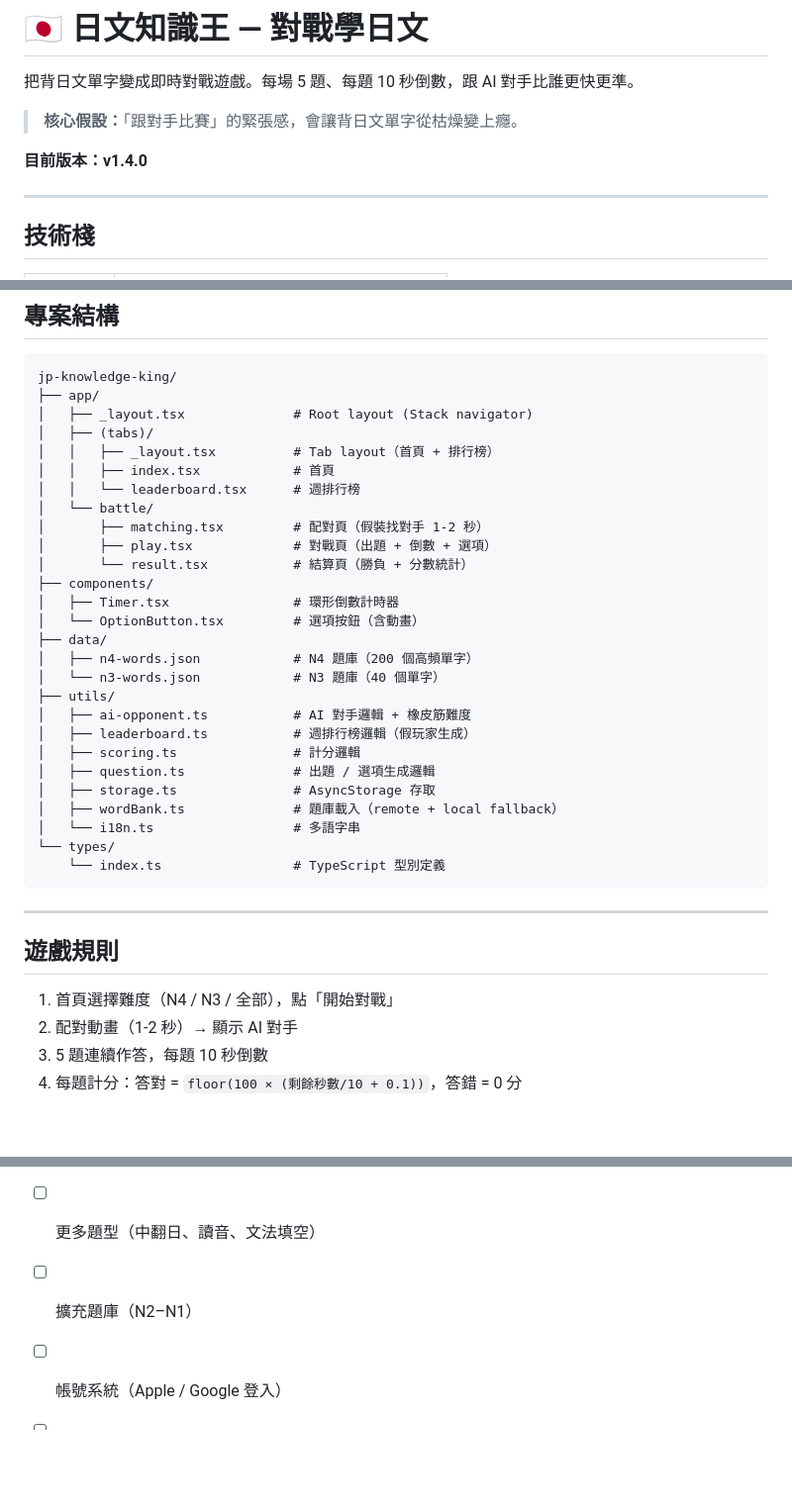
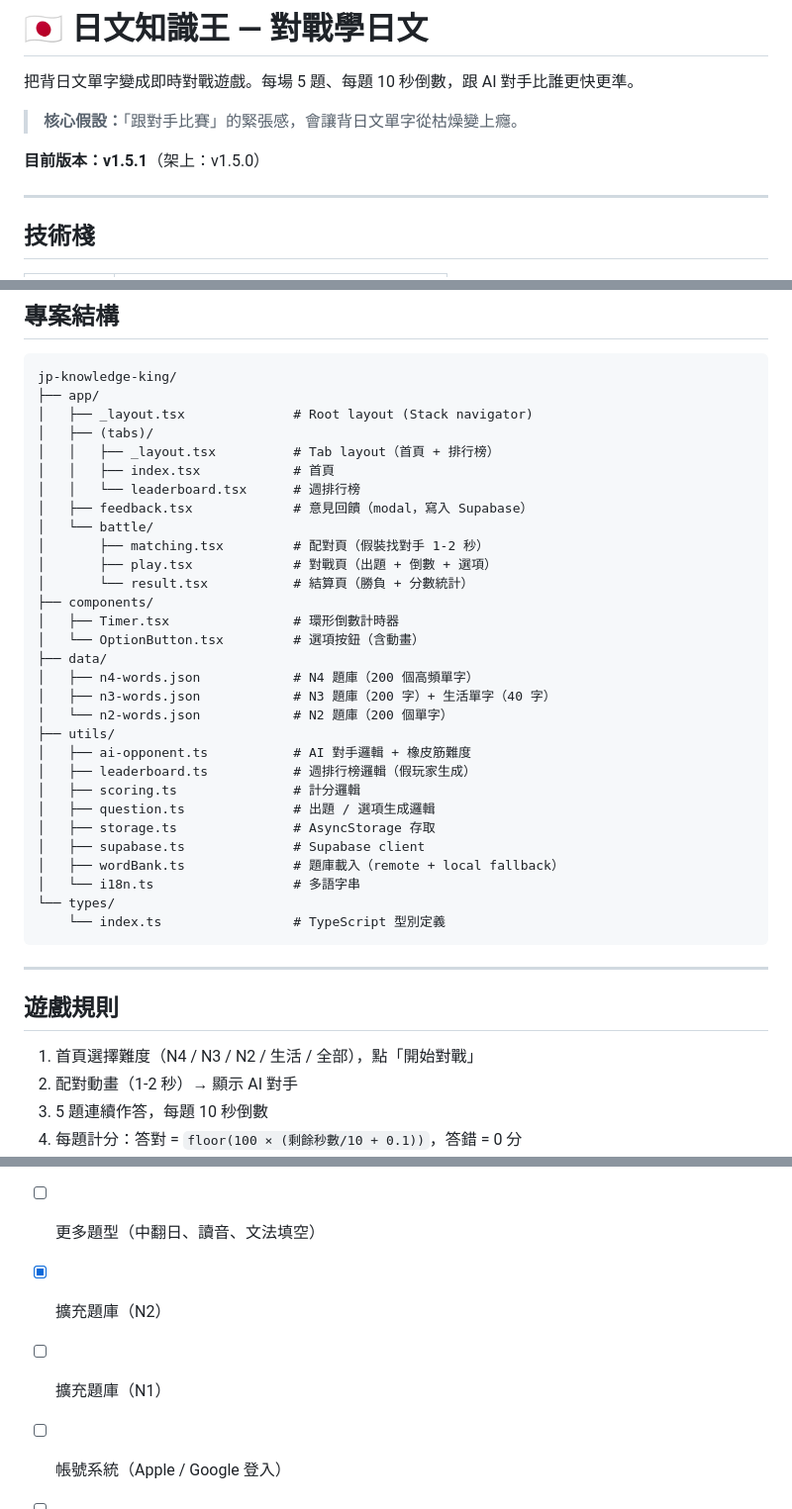
Before and after one commit to waitinghir/jp-knowledge-king, a Markdown page: README.md, 3 parts joined by grey strips. Shown at 99% size. GitHub-like rendering; blank space fills up the shorter version.

Commit message:
docs: update README to v1.5.1
Co-Authored-By: Claude Opus 5.5 <noreply@anthropic.com>

```diff
--- a/README.md
+++ b/README.md
@@ -4,7 +4,7 @@
 
 > **核心假設：**「跟對手比賽」的緊張感，會讓背日文單字從枯燥變上癮。
 
-**目前版本：v1.4.0**
+**目前版本：v1.5.1**（架上：v1.5.0）
 
 ---
 
@@ -42,6 +43,7 @@ jp-knowledge-king/
 │   │   ├── _layout.tsx          # Tab layout（首頁 + 排行榜）
 │   │   ├── index.tsx            # 首頁
 │   │   └── leaderboard.tsx      # 週排行榜
+│   ├── feedback.tsx             # 意見回饋（modal，寫入 Supabase）
 │   └── battle/
 │       ├── matching.tsx         # 配對頁（假裝找對手 1-2 秒）
 │       ├── play.tsx             # 對戰頁（出題 + 倒數 + 選項）
@@ -51,13 +53,15 @@ jp-knowledge-king/
 │   └── OptionButton.tsx         # 選項按鈕（含動畫）
 ├── data/
 │   ├── n4-words.json            # N4 題庫（200 個高頻單字）
-│   └── n3-words.json            # N3 題庫（40 個單字）
+│   ├── n3-words.json            # N3 題庫（200 字）+ 生活單字（40 字）
+│   └── n2-words.json            # N2 題庫（200 個單字）
 ├── utils/
 │   ├── ai-opponent.ts           # AI 對手邏輯 + 橡皮筋難度
 │   ├── leaderboard.ts           # 週排行榜邏輯（假玩家生成）
 │   ├── scoring.ts               # 計分邏輯
 │   ├── question.ts              # 出題 / 選項生成邏輯
 │   ├── storage.ts               # AsyncStorage 存取
+│   ├── supabase.ts              # Supabase client
 │   ├── wordBank.ts              # 題庫載入（remote + local fallback）
 │   └── i18n.ts                  # 多語字串
 └── types/
@@ -68,7 +72,7 @@ jp-knowledge-king/
 
 ## 遊戲規則
 
-1. 首頁選擇難度（N4 / N3 / 全部），點「開始對戰」
+1. 首頁選擇難度（N4 / N3 / N2 / 生活 / 全部），點「開始對戰」
 2. 配對動畫（1-2 秒）→ 顯示 AI 對手
 3. 5 題連續作答，每題 10 秒倒數
 4. 每題計分：答對 = `floor(100 × (剩餘秒數/10 + 0.1))`，答錯 = 0 分
@@ -146,7 +152,8 @@ eas submit --platform ios --latest
 
 - [ ] 真人即時對戰（WebSocket）
 - [ ] 更多題型（中翻日、讀音、文法填空）
-- [ ] 擴充題庫（N2–N1）
+- [x] 擴充題庫（N2）
+- [ ] 擴充題庫（N1）
 - [ ] 帳號系統（Apple / Google 登入）
 - [ ] 聽力題（TTS 語音）
 - [ ] 錯題複習系統
```
Also changed, not shown: other parts of README.md (+3 -0 lines).
